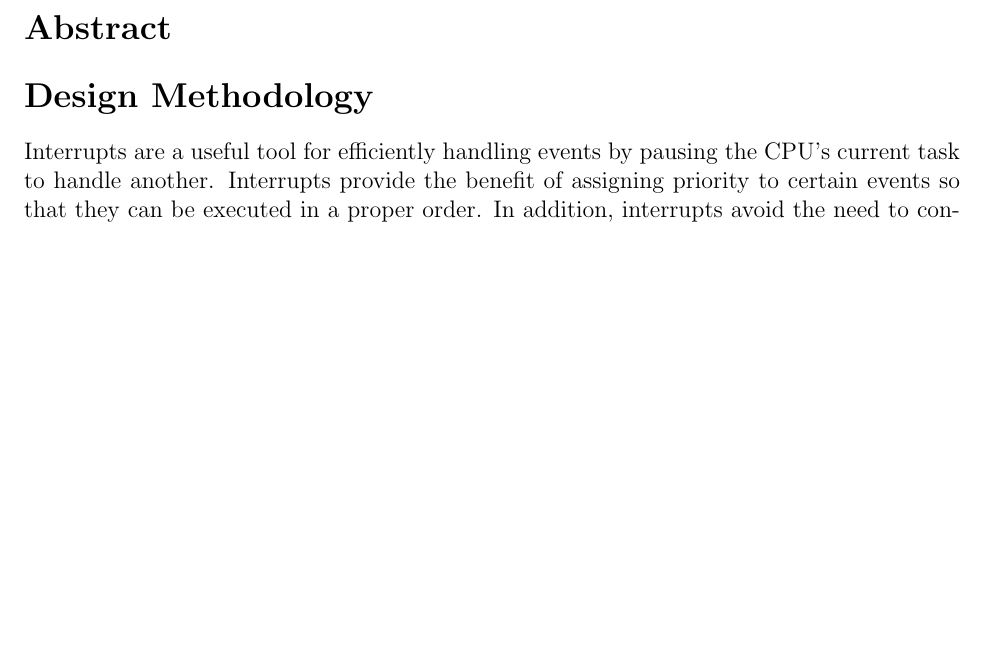
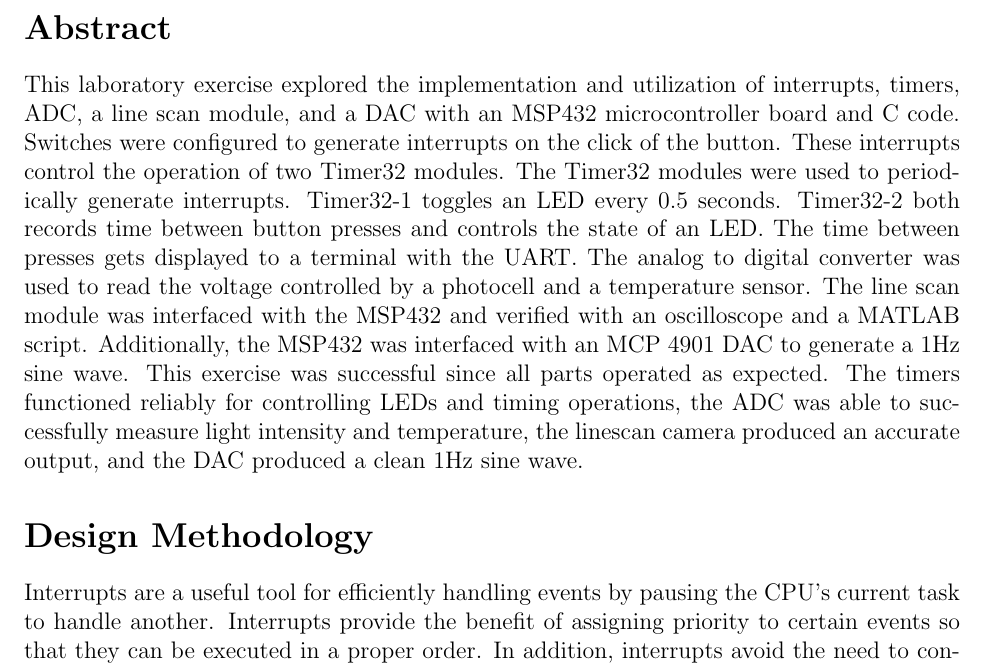
Before and after one commit to mohdfareed/cmpe460-reports, a LaTeX document (lab05_report/report.tex): part of page 2 of 9 before the commit and part of page 2 of 10 after it, cut so that both start at the same text, the shorter picture padded with empty space. Compiled offline with pdfLaTeX.

Commit message:
added abstract

```diff
--- a/lab05_report/report.tex
+++ b/lab05_report/report.tex
@@ -22,6 +22,8 @@ Converter}
 \maketitle
 
 \section*{Abstract}
+
+This laboratory exercise explored the implementation and utilization of interrupts, timers, ADC, a line scan module, and a DAC with an MSP432 microcontroller board and C code. Switches were configured to generate interrupts on the click of the button. These interrupts control the operation of two Timer32 modules. The Timer32 modules were used to periodically generate interrupts. Timer32-1 toggles an LED every 0.5 seconds. Timer32-2 both records time between button presses and controls the state of an LED. The time between presses gets displayed to a terminal with the UART. The analog to digital converter was used to read the voltage controlled by a photocell and a temperature sensor. The line scan module was interfaced with the MSP432 and verified with an oscilloscope and a MATLAB script. Additionally, the MSP432 was interfaced with an MCP 4901 DAC to generate a 1Hz sine wave. This exercise was successful since all parts operated as expected. The timers functioned reliably for controlling LEDs and timing operations, the ADC was able to successfully measure light intensity and temperature, the linescan camera produced an accurate output, and the DAC produced a clean 1Hz sine wave.
 
 \section*{Design Methodology}
 
```
Also changed, not shown: lab05_report/report.pdf.
